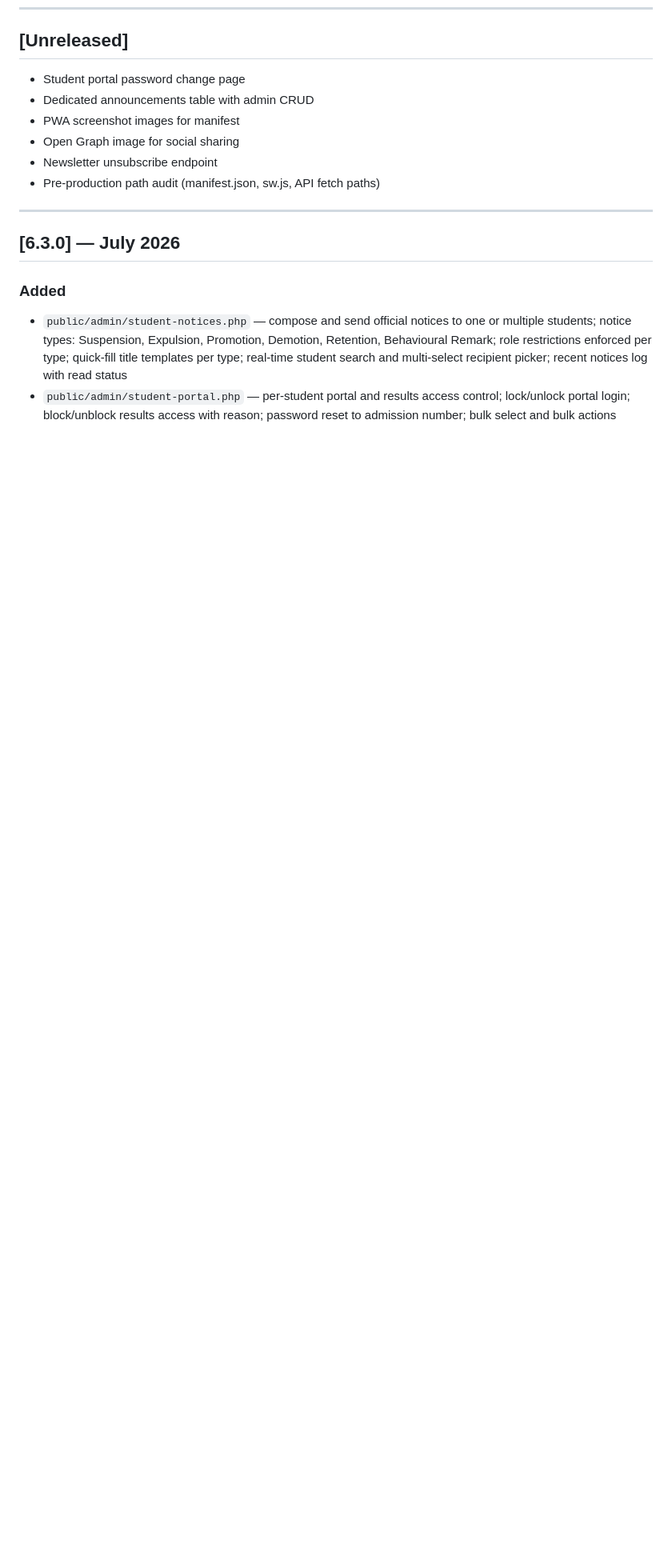
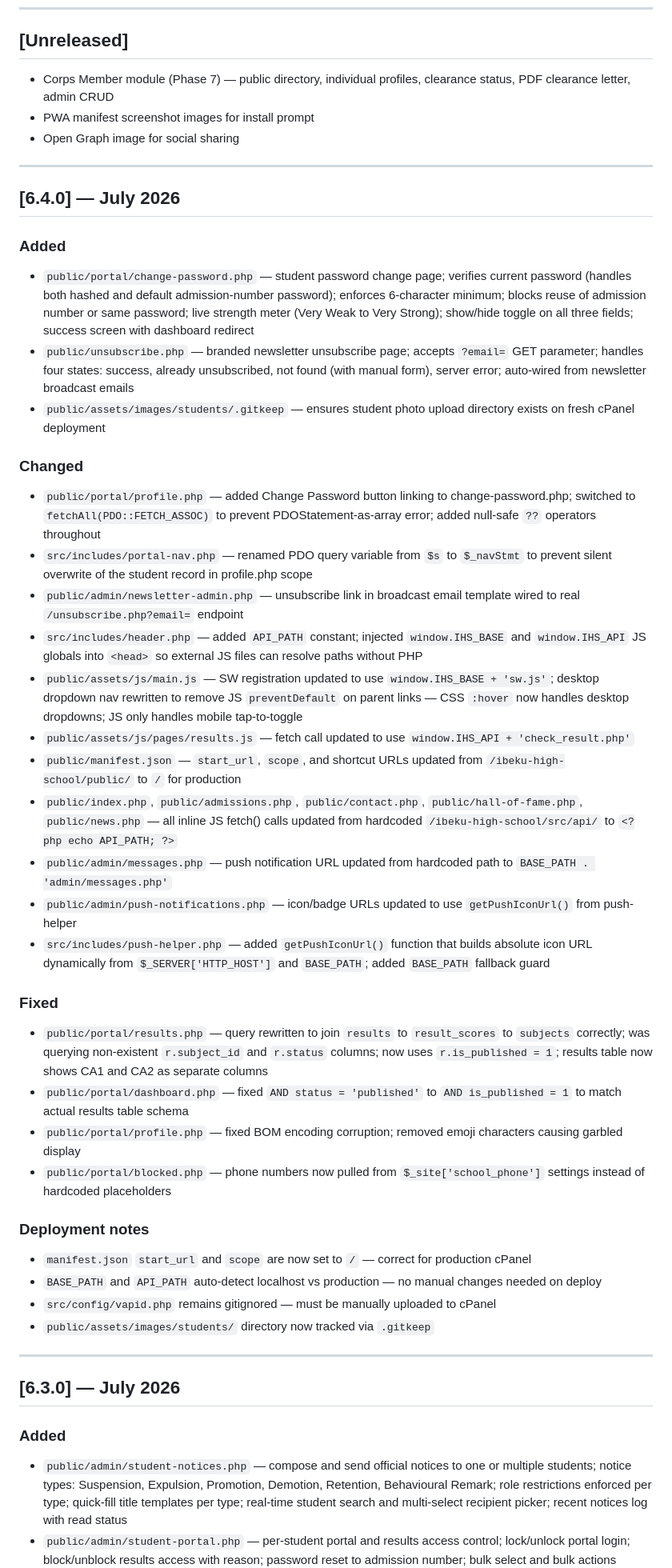
Before and after one commit to Klasicken1/ibeku-high-school, a Markdown page: CHANGELOG.md, the part around one of its changes. Shown at 80% size. GitHub-like rendering; blank space fills up the shorter version.

```diff
--- a/CHANGELOG.md
+++ b/CHANGELOG.md
@@ -9,12 +9,43 @@ Institution: **Ibeku High School**, Umuahia, Abia State
 ---
 
 ## [Unreleased]
-- Student portal password change page
-- Dedicated announcements table with admin CRUD
-- PWA screenshot images for manifest
+- Corps Member module (Phase 7) — public directory, individual profiles, clearance status, PDF clearance letter, admin CRUD
+- PWA manifest screenshot images for install prompt
 - Open Graph image for social sharing
-- Newsletter unsubscribe endpoint
-- Pre-production path audit (manifest.json, sw.js, API fetch paths)
+
+---
+
+## [6.4.0] — July 2026
+
+### Added
+- `public/portal/change-password.php` — student password change page; verifies current password (handles both hashed and default admission-number password); enforces 6-character minimum; blocks reuse of admission number or same password; live strength meter (Very Weak to Very Strong); show/hide toggle on all three fields; success screen with dashboard redirect
+- `public/unsubscribe.php` — branded newsletter unsubscribe page; accepts `?email=` GET parameter; handles four states: success, already unsubscribed, not found (with manual form), server error; auto-wired from newsletter broadcast emails
+- `public/assets/images/students/.gitkeep` — ensures student photo upload directory exists on fresh cPanel deployment
+
+### Changed
+- `public/portal/profile.php` — added Change Password button linking to change-password.php; switched to `fetchAll(PDO::FETCH_ASSOC)` to prevent PDOStatement-as-array error; added null-safe `??` operators throughout
+- `src/includes/portal-nav.php` — renamed PDO query variable from `$s` to `$_navStmt` to prevent silent overwrite of the student record in profile.php scope
+- `public/admin/newsletter-admin.php` — unsubscribe link in broadcast email template wired to real `/unsubscribe.php?email=` endpoint
+- `src/includes/header.php` — added `API_PATH` constant; injected `window.IHS_BASE` and `window.IHS_API` JS globals into `<head>` so external JS files can resolve paths without PHP
+- `public/assets/js/main.js` — SW registration updated to use `window.IHS_BASE + 'sw.js'`; desktop dropdown nav rewritten to remove JS `preventDefault` on parent links — CSS `:hover` now handles desktop dropdowns; JS only handles mobile tap-to-toggle
+- `public/assets/js/pages/results.js` — fetch call updated to use `window.IHS_API + 'check_result.php'`
+- `public/manifest.json` — `start_url`, `scope`, and shortcut URLs updated from `/ibeku-high-school/public/` to `/` for production
+- `public/index.php`, `public/admissions.php`, `public/contact.php`, `public/hall-of-fame.php`, `public/news.php` — all inline JS fetch() calls updated from hardcoded `/ibeku-high-school/src/api/` to `<?php echo API_PATH; ?>`
+- `public/admin/messages.php` — push notification URL updated from hardcoded path to `BASE_PATH . 'admin/messages.php'`
+- `public/admin/push-notifications.php` — icon/badge URLs updated to use `getPushIconUrl()` from push-helper
+- `src/includes/push-helper.php` — added `getPushIconUrl()` function that builds absolute icon URL dynamically from `$_SERVER['HTTP_HOST']` and `BASE_PATH`; added `BASE_PATH` fallback guard
+
+### Fixed
+- `public/portal/results.php` — query rewritten to join `results` to `result_scores` to `subjects` correctly; was querying non-existent `r.subject_id` and `r.status` columns; now uses `r.is_published = 1`; results table now shows CA1 and CA2 as separate columns
+- `public/portal/dashboard.php` — fixed `AND status = 'published'` to `AND is_published = 1` to match actual results table schema
+- `public/portal/profile.php` — fixed BOM encoding corruption; removed emoji characters causing garbled display
+- `public/portal/blocked.php` — phone numbers now pulled from `$_site['school_phone']` settings instead of hardcoded placeholders
+
+### Deployment notes
+- `manifest.json` `start_url` and `scope` are now set to `/` — correct for production cPanel
+- `BASE_PATH` and `API_PATH` auto-detect localhost vs production — no manual changes needed on deploy
+- `src/config/vapid.php` remains gitignored — must be manually uploaded to cPanel
+- `public/assets/images/students/` directory now tracked via `.gitkeep`
 
 ---
 
```
Also changed, not shown: other parts of CHANGELOG.md (+55 -71 lines).
